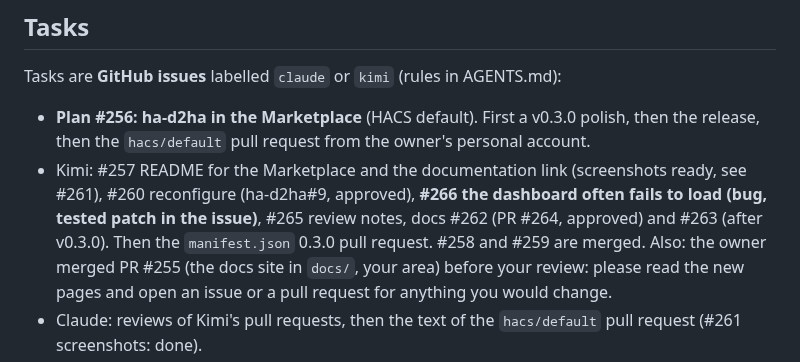
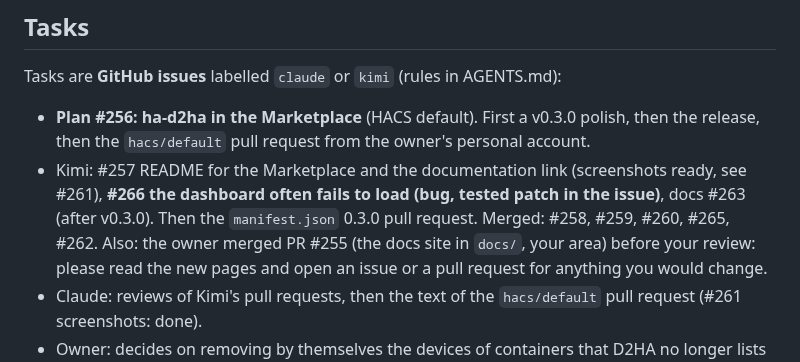
Before and after one commit to Arborae/docker2homeassistant, a Markdown page: HANDOFF.md, the part around the change. Drawn GitHub-style.

Commit message:
docs: handoff – #260, #262 and #265 merged; left for v0.3.0: #257 and #266
Co-Authored-By: Claude Opus 5.5 <noreply@anthropic.com>

```diff
--- a/HANDOFF.md
+++ b/HANDOFF.md
@@ -10,9 +10,9 @@ Tasks are **GitHub issues** labelled `claude` or `kimi` (rules in AGENTS.md):
 - **Plan #256: ha-d2ha in the Marketplace** (HACS default). First a v0.3.0 polish, then the
   release, then the `hacs/default` pull request from the owner's personal account.
 - Kimi: #257 README for the Marketplace and the documentation link (screenshots ready, see
-  #261), #260 reconfigure (ha-d2ha#9, approved), **#266 the dashboard often fails to load (bug,
-  tested patch in the issue)**, #265 review notes, docs #262 (PR #264, approved) and #263 (after
-  v0.3.0). Then the `manifest.json` 0.3.0 pull request. #258 and #259 are merged.
+  #261), **#266 the dashboard often fails to load (bug, tested patch in the issue)**, docs #263
+  (after v0.3.0). Then the `manifest.json` 0.3.0 pull request. Merged: #258, #259, #260, #265,
+  #262.
   Also: the owner merged PR #255 (the docs site in `docs/`, your area) before your review:
   please read the new pages and open an issue or a pull request for anything you would change.
 - Claude: reviews of Kimi's pull requests, then the text of the `hacs/default` pull request
```
